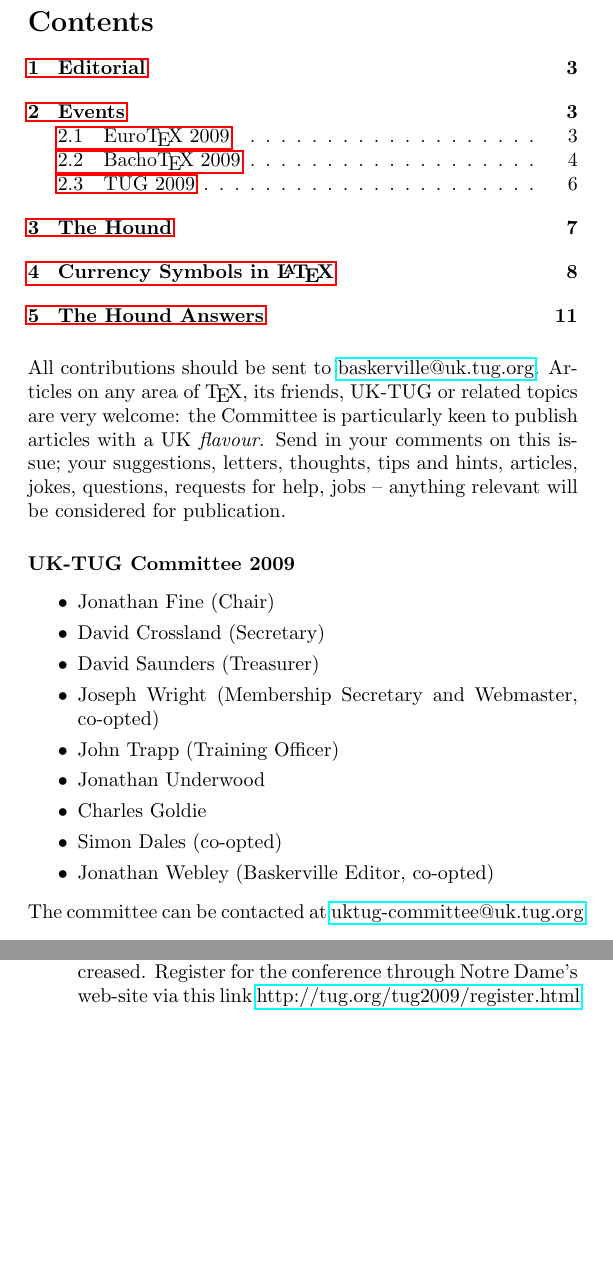
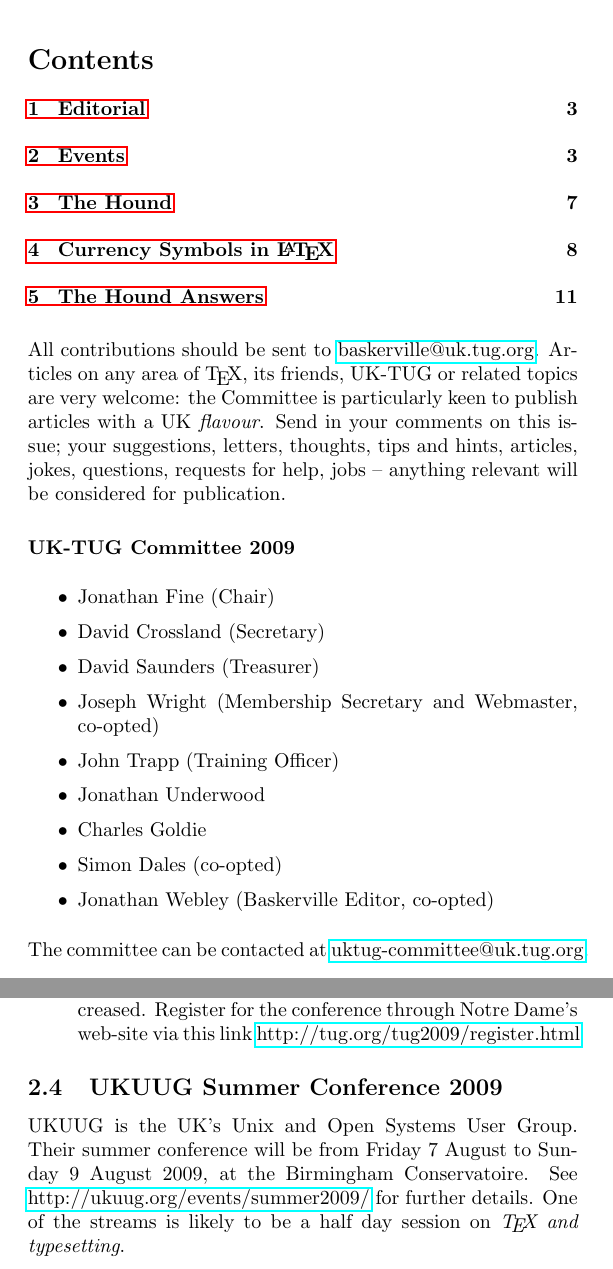
Before and after one commit to BackupTheBerlios/uktug-svn, a LaTeX document (trunk/baskerville/v10.1/Baskerville10.1.tex): two parts of pages 2 and 6 of 11, joined at a grey line, cut so that both start at the same text, the shorter picture padded with empty space. Compiled offline with pdfLaTeX; the source files are stored in an older character set and shown here as Unicode; a LaTeX package or settings file that is missing is left out.

Commit message:
Add UKUUG summer conference.

```diff
--- a/trunk/baskerville/v10.1/Baskerville10.1.tex
+++ b/trunk/baskerville/v10.1/Baskerville10.1.tex
@@ -73,7 +73,7 @@
 \end{titlepage}
 
 % -----------------------------------------------------------------------------------
-\setcounter{tocdepth}{2}  % Sections only
+\setcounter{tocdepth}{1}  % Sections only. 2 turns on sub-sections which throws a new page.
 \tableofcontents
 
 % -----------------------------------------------------------------------------------
@@ -191,6 +191,9 @@
   \item April 27: This is the deadline for the early bird registration discount. After this date, the registration fee will be increased. Register for the conference through Notre Dame's web-site via this link \href{http://tug.org/tug2009/register.html}{http://tug.org/tug2009/register.html}
 \end{itemize}
 
+
+\subsection{UKUUG Summer Conference 2009}
+UKUUG is the UK's Unix and Open Systems User Group. Their summer conference will be from Friday 7 August to Sunday 9 August 2009, at the Birmingham Conservatoire. See \href{http://ukuug.org/events/summer2009/}{http://ukuug.org/events/summer2009/} for further details. One of the streams is likely to be a half day session on \textit{\TeX\ and typesetting}.
 
 % ----------------------------------------------------------------------------------------
 \newpage
```
